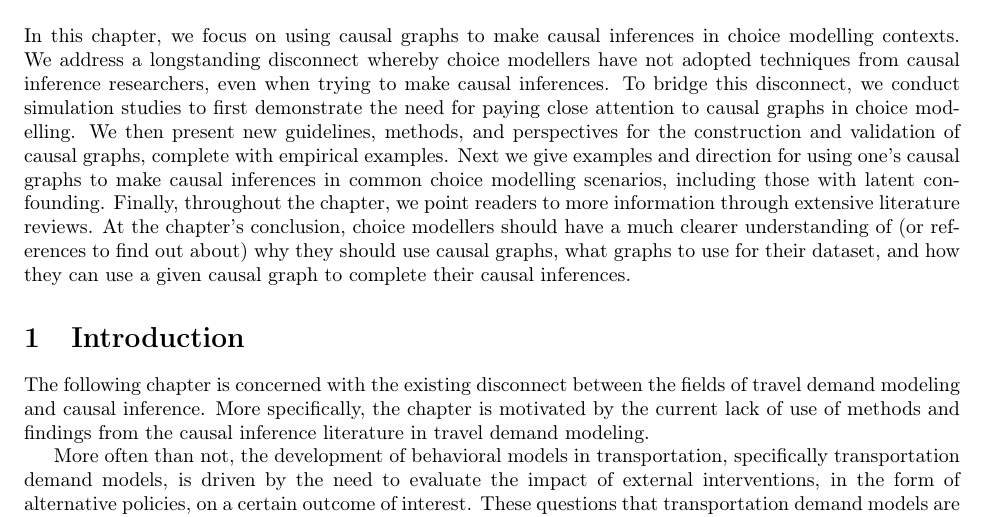
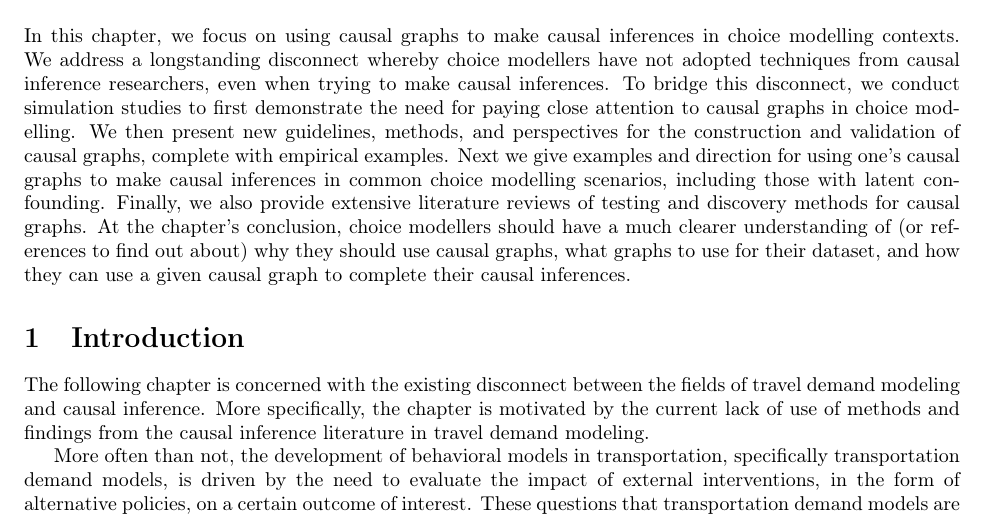
Before and after one commit to hassan-obeid/tr_b_causal_2020, a LaTeX document (article/main.tex, which reads article/sections/_0_abstract.tex): part of page 1 of 28, cut so that both start at the same text. Compiled offline with pdfLaTeX.

Commit message:
Removing ambiguous literature review description

```diff
--- a/article/sections/_0_abstract.tex
+++ b/article/sections/_0_abstract.tex
@@ -5,5 +5,5 @@ We address a longstanding disconnect whereby choice modellers have not adopted t
 To bridge this disconnect, we conduct simulation studies to first demonstrate the need for paying close attention to causal graphs in choice modelling.
 We then present new guidelines, methods, and perspectives for the construction and validation of causal graphs, complete with empirical examples.
 Next we give examples and direction for using one's causal graphs to make causal inferences in common choice modelling scenarios, including those with latent confounding.
-Finally, throughout the chapter, we point readers to more information through extensive literature reviews.
+Finally, we also provide extensive literature reviews of testing and discovery methods for causal graphs.
 At the chapter's conclusion, choice modellers should have a much clearer understanding of (or references to find out about) why they should use causal graphs, what graphs to use for their dataset, and how they can use a given causal graph to complete their causal inferences.
```
